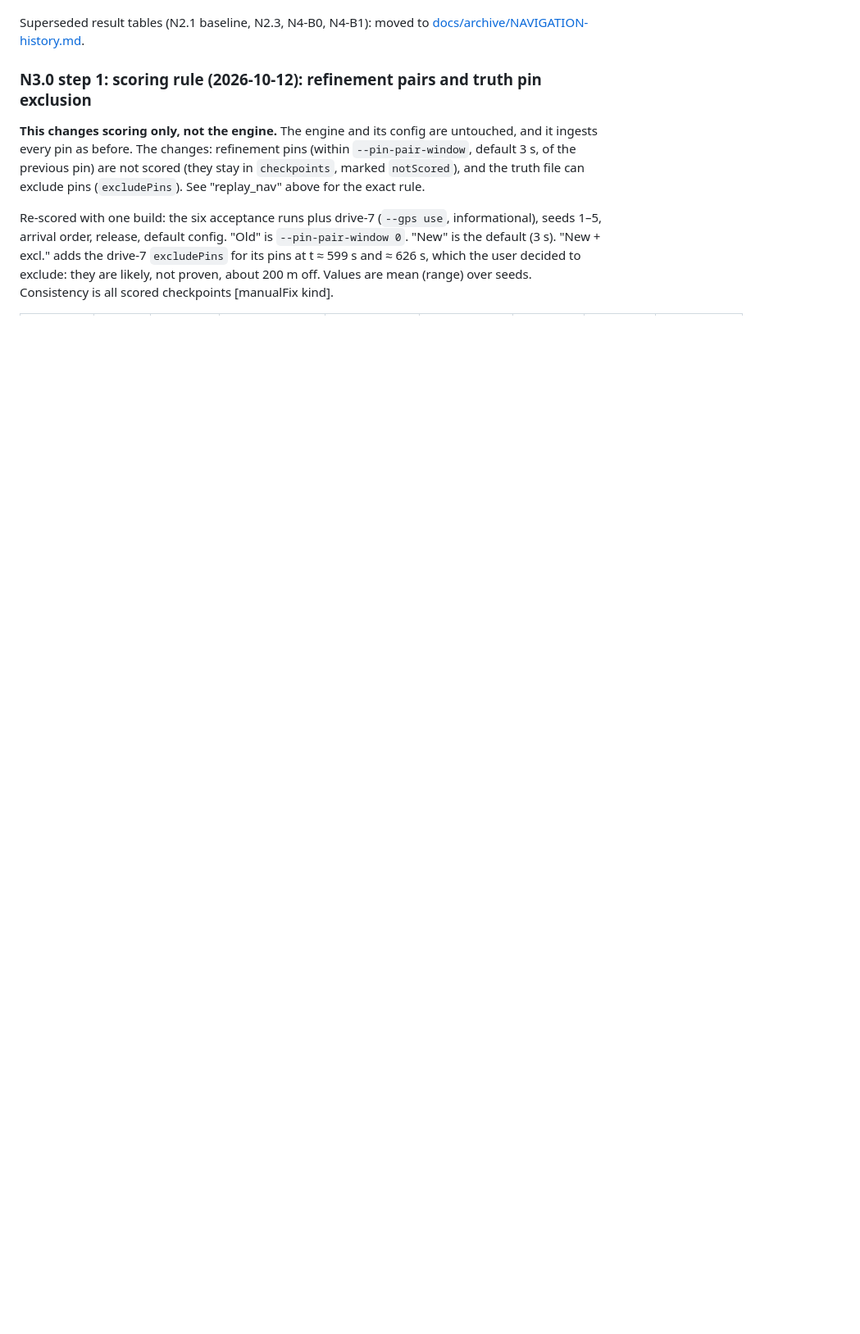
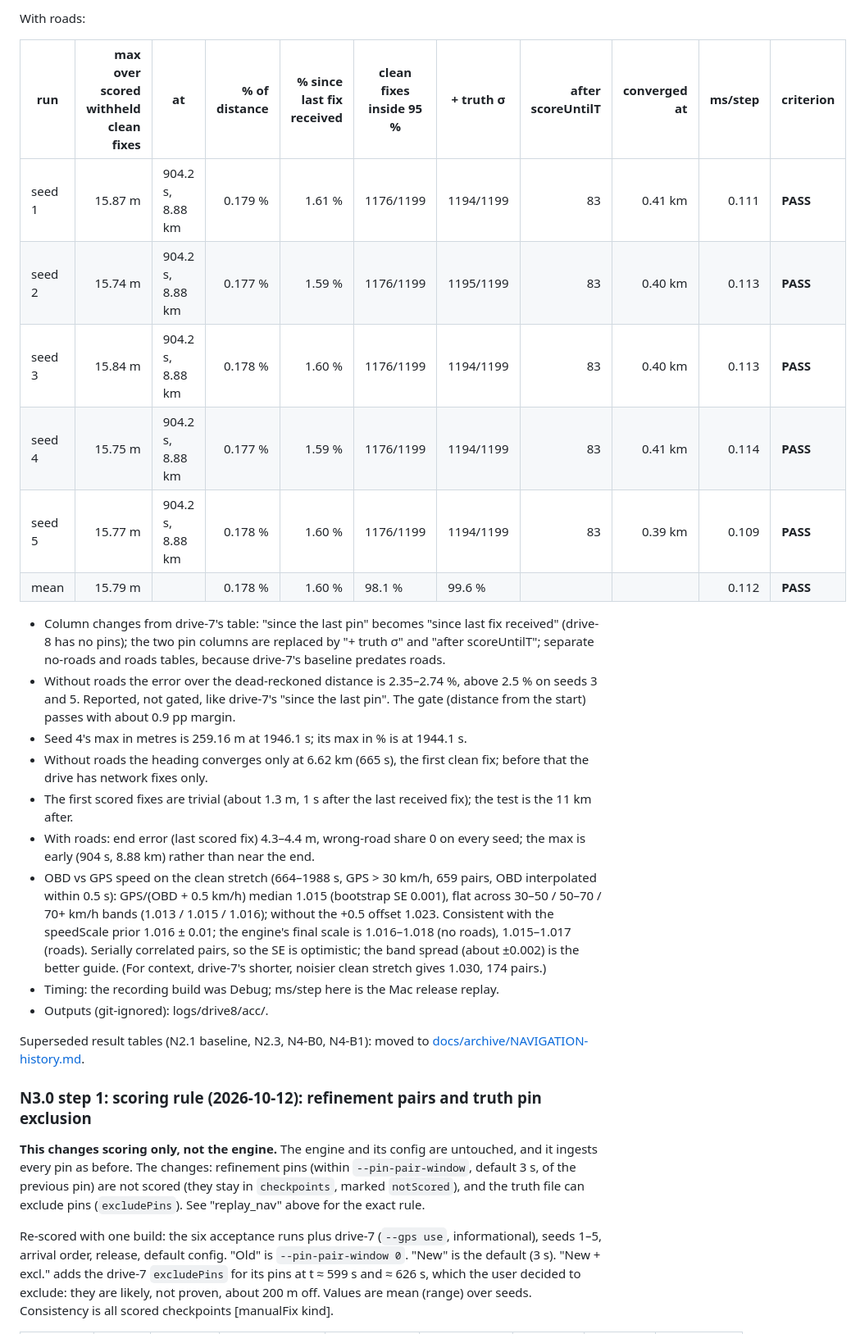
Before and after one commit to vadomen/Dead-Reck, a Markdown page: docs/NAVIGATION.md, the part around one of its changes. Shown at 82% size. Drawn GitHub-style; blank space fills up the shorter version.

Commit message:
drive-8 item 5: record the drive-8 baseline next to drive-7
Seeds 1-5, no roads and with roads, mask-after 785, scoreUntilT 1988.
Every seed passes. Includes the OBD-vs-GPS speed ratio check (item 4,
report only): 1.015, consistent with the speedScale prior 1.016 +/- 0.01.

Co-Authored-By: Claude Opus 5.5 <noreply@anthropic.com>

```diff
--- a/docs/NAVIGATION.md
+++ b/docs/NAVIGATION.md
@@ -849,3 +868,42 @@ two excluded pins; the scored truth is described above.
+With roads:
+
+| run | max over scored withheld clean fixes | at | % of distance | % since last fix received | clean fixes inside 95 % | + truth σ | after scoreUntilT | converged at | ms/step | criterion |
+|---|---:|---|---:|---:|---|---|---:|---:|---:|---|
+| seed 1 | 15.87 m | 904.2 s, 8.88 km | 0.179 % | 1.61 % | 1176/1199 | 1194/1199 | 83 | 0.41 km | 0.111 | **PASS** |
+| seed 2 | 15.74 m | 904.2 s, 8.88 km | 0.177 % | 1.59 % | 1176/1199 | 1195/1199 | 83 | 0.40 km | 0.113 | **PASS** |
+| seed 3 | 15.84 m | 904.2 s, 8.88 km | 0.178 % | 1.60 % | 1176/1199 | 1194/1199 | 83 | 0.40 km | 0.113 | **PASS** |
+| seed 4 | 15.75 m | 904.2 s, 8.88 km | 0.177 % | 1.59 % | 1176/1199 | 1194/1199 | 83 | 0.41 km | 0.114 | **PASS** |
+| seed 5 | 15.77 m | 904.2 s, 8.88 km | 0.178 % | 1.60 % | 1176/1199 | 1194/1199 | 83 | 0.39 km | 0.109 | **PASS** |
+| mean | 15.79 m | | 0.178 % | 1.60 % | 98.1 % | 99.6 % | | | 0.112 | **PASS** |
+
+- Column changes from drive-7's table: "since the last pin" becomes "since
+  last fix received" (drive-8 has no pins); the two pin columns are replaced
+  by "+ truth σ" and "after scoreUntilT"; separate no-roads and roads tables,
+  because drive-7's baseline predates roads.
+- Without roads the error over the dead-reckoned distance is 2.35–2.74 %,
+  above 2.5 % on seeds 3 and 5. Reported, not gated, like drive-7's "since the
+  last pin". The gate (distance from the start) passes with about 0.9 pp
+  margin.
+- Seed 4's max in metres is 259.16 m at 1946.1 s; its max in % is at
+  1944.1 s.
+- Without roads the heading converges only at 6.62 km (665 s), the first
+  clean fix; before that the drive has network fixes only.
+- The first scored fixes are trivial (about 1.3 m, 1 s after the last
+  received fix); the test is the 11 km after.
+- With roads: end error (last scored fix) 4.3–4.4 m, wrong-road share 0 on
+  every seed; the max is early (904 s, 8.88 km) rather than near the end.
+- OBD vs GPS speed on the clean stretch (664–1988 s, GPS > 30 km/h, 659
+  pairs, OBD interpolated within 0.5 s): GPS/(OBD + 0.5 km/h) median 1.015
+  (bootstrap SE 0.001), flat across 30–50 / 50–70 / 70+ km/h bands (1.013 /
+  1.015 / 1.016); without the +0.5 offset 1.023. Consistent with the
+  speedScale prior 1.016 ± 0.01; the engine's final scale is 1.016–1.018 (no
+  roads), 1.015–1.017 (roads). Serially correlated pairs, so the SE is
+  optimistic; the band spread (about ±0.002) is the better guide. (For
+  context, drive-7's shorter, noisier clean stretch gives 1.030, 174 pairs.)
+- Timing: the recording build was Debug; ms/step here is the Mac release
+  replay.
+- Outputs (git-ignored): logs/drive8/acc/.
+
 Superseded result tables (N2.1 baseline, N2.3, N4-B0, N4-B1): moved to [docs/archive/NAVIGATION-history.md](archive/NAVIGATION-history.md).
 
 ### N3.0 step 1: scoring rule (2026-10-12): refinement pairs and truth pin exclusion
```
Also changed, not shown: other parts of docs/NAVIGATION.md (+19 -0 lines).
